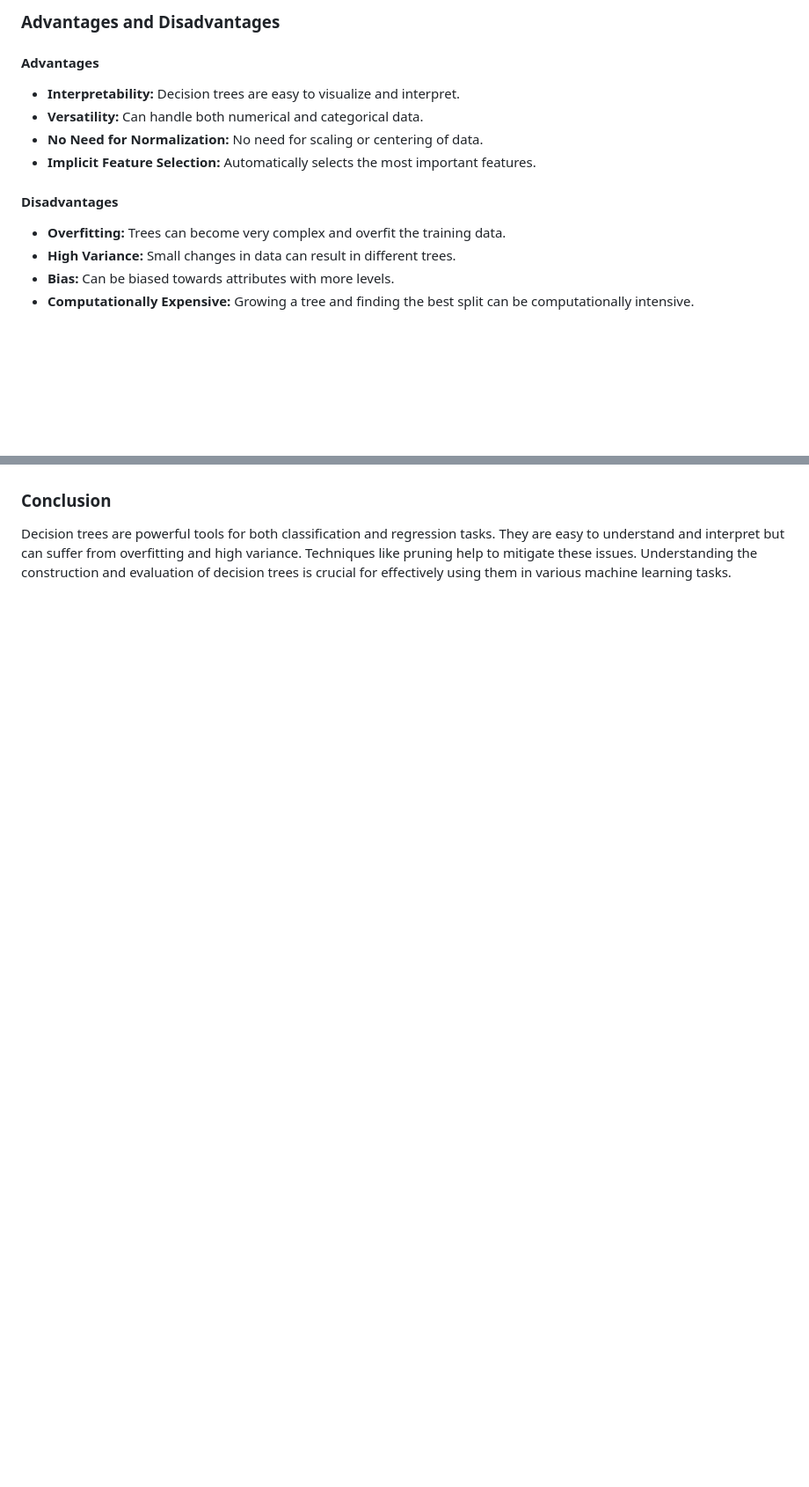
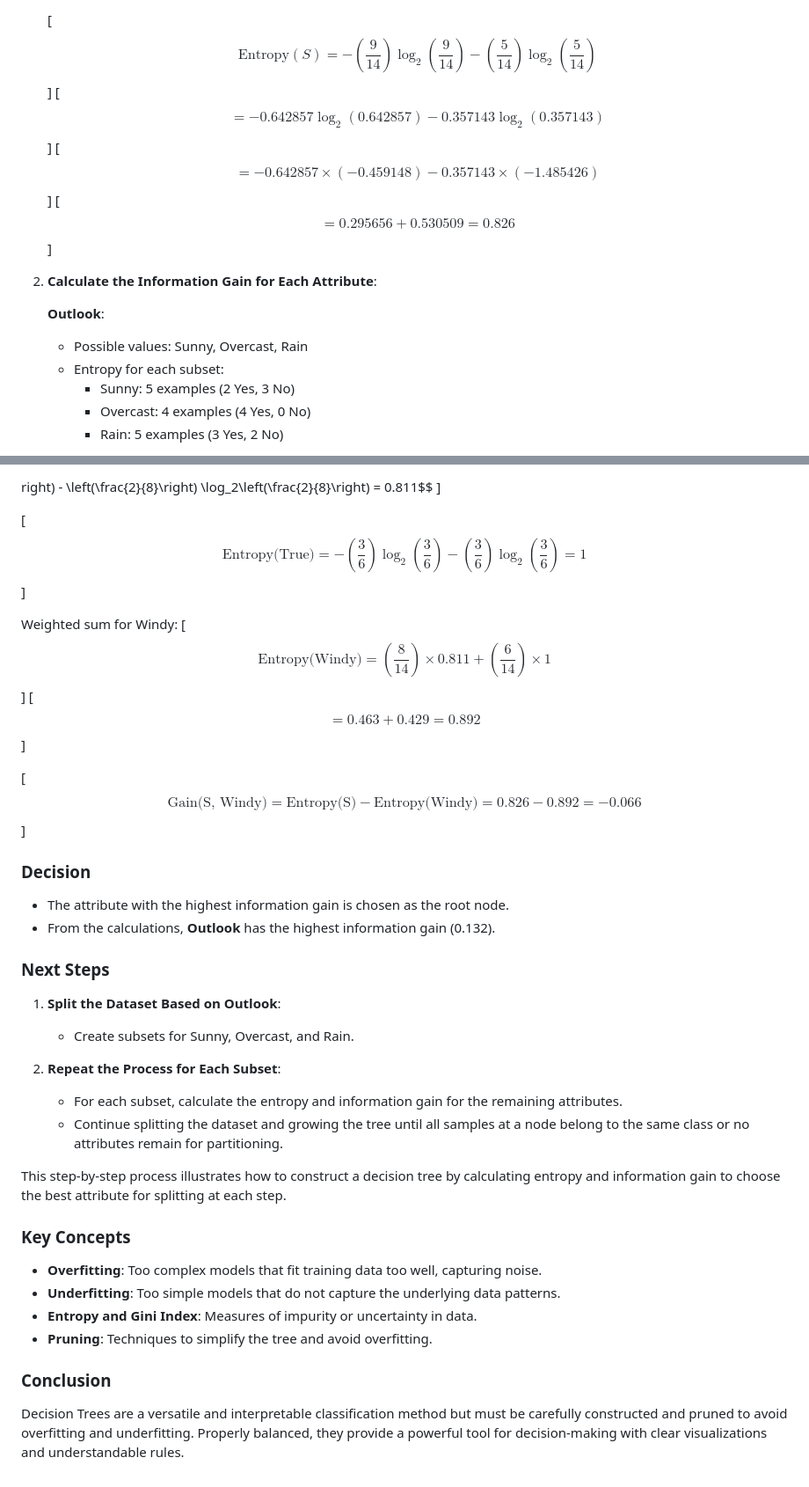
Before and after one commit to Roua91/Computer_science_Courses, a Markdown page: Machine Learning/DecisionTree/Explanation.md, 2 parts joined by grey strips. Shown at 88% size. Drawn GitHub-style; blank space fills up the shorter version.

```diff
--- a/Machine Learning/DecisionTree/Explanation.md
+++ b/Machine Learning/DecisionTree/Explanation.md
@@ -87,15 +134,23 @@ Pruning is used to remove parts of the tree that do not provide power to classif
 
-### Advantages and Disadvantages
+   \[
+   $$\text{Entropy}(S) = -\left(\frac{9}{14}\right) \log_2\left(\frac{9}{14}\right) - \left(\frac{5}{14}\right) \log_2\left(\frac{5}{14}\right)$$
+   \]
+   \[
+   $$= -0.642857 \log_2(0.642857) - 0.357143 \log_2(0.357143)$$
+   \]
+   \[
+   $$= -0.642857 \times (-0.459148) - 0.357143 \times (-1.485426)$$
+   \]
+   \[
+   $$= 0.295656 + 0.530509 = 0.826$$
+   \]
 
-#### Advantages
-- **Interpretability:** Decision trees are easy to visualize and interpret.
-- **Versatility:** Can handle both numerical and categorical data.
-- **No Need for Normalization:** No need for scaling or centering of data.
-- **Implicit Feature Selection:** Automatically selects the most important features.
+2. **Calculate the Information Gain for Each Attribute**:
 
-#### Disadvantages
-- **Overfitting:** Trees can become very complex and overfit the training data.
-- **High Variance:** Small changes in data can result in different trees.
-- **Bias:** Can be biased towards attributes with more levels.
-- **Computationally Expensive:** Growing a tree and finding the best split can be computationally intensive.
+   **Outlook**:
+   - Possible values: Sunny, Overcast, Rain
+   - Entropy for each subset:
+     - Sunny: 5 examples (2 Yes, 3 No)
+     - Overcast: 4 examples (4 Yes, 0 No)
+     - Rain: 5 examples (3 Yes, 2 No)
 
@@ -104,3 +250,41 @@ https://youtu.be/JcI5E2Ng6r4?si=R3bVLq34sYrpYnJn
+right) - \left(\frac{2}{8}\right) \log_2\left(\frac{2}{8}\right) = 0.811$$
+   \]
+
+   \[
+   $$\text{Entropy(True)} = -\left(\frac{3}{6}\right) \log_2\left(\frac{3}{6}\right) - \left(\frac{3}{6}\right) \log_2\left(\frac{3}{6}\right) = 1$$
+   \]
+
+   Weighted sum for Windy:
+   \[
+   $$\text{Entropy(Windy)} = \left(\frac{8}{14}\right) \times 0.811 + \left(\frac{6}{14}\right) \times 1$$
+   \]
+   \[
+   $$= 0.463 + 0.429 = 0.892$$
+   \]
+
+   \[
+   $$\text{Gain(S, Windy)} = \text{Entropy(S)} - \text{Entropy(Windy)} = 0.826 - 0.892 = -0.066$$
+   \]
+
+### Decision
+- The attribute with the highest information gain is chosen as the root node.
+- From the calculations, **Outlook** has the highest information gain (0.132).
+
+### Next Steps
+1. **Split the Dataset Based on Outlook**:
+   - Create subsets for Sunny, Overcast, and Rain.
+
+2. **Repeat the Process for Each Subset**:
+   - For each subset, calculate the entropy and information gain for the remaining attributes.
+   - Continue splitting the dataset and growing the tree until all samples at a node belong to the same class or no attributes remain for partitioning.
+
+This step-by-step process illustrates how to construct a decision tree by calculating entropy and information gain to choose the best attribute for splitting at each step.
+
+### Key Concepts
+- **Overfitting**: Too complex models that fit training data too well, capturing noise.
+- **Underfitting**: Too simple models that do not capture the underlying data patterns.
+- **Entropy and Gini Index**: Measures of impurity or uncertainty in data.
+- **Pruning**: Techniques to simplify the tree and avoid overfitting.
 
 ### Conclusion
-Decision trees are powerful tools for both classification and regression tasks. They are easy to understand and interpret but can suffer from overfitting and high variance. Techniques like pruning help to mitigate these issues. Understanding the construction and evaluation of decision trees is crucial for effectively using them in various machine learning tasks.
+Decision Trees are a versatile and interpretable classification method but must be carefully constructed and pruned to avoid overfitting and underfitting. Properly balanced, they provide a powerful tool for decision-making with clear visualizations and understandable rules.
```
Also changed, not shown: other parts of Machine Learning/DecisionTree/Explanation.md (+200 -62 lines).
